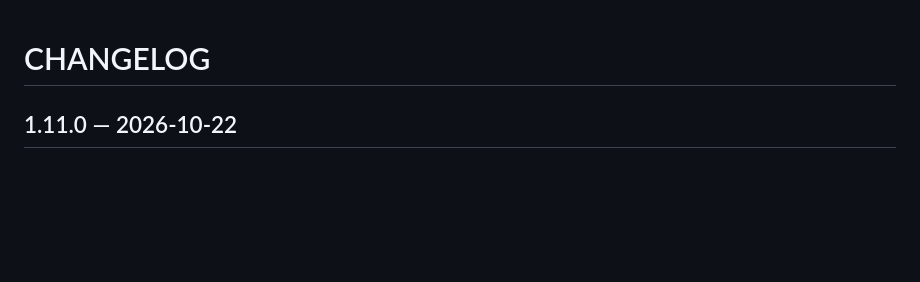
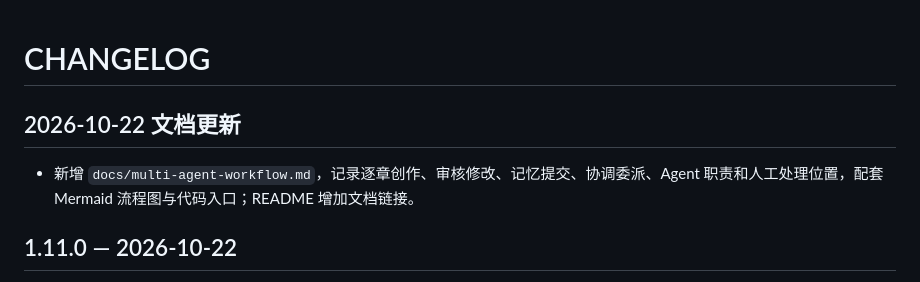
Before and after one commit to ccii1/novel-agent, a Markdown page: CHANGELOG.md, the part around the change. Drawn GitHub-style; blank space fills up the shorter version.

```diff
--- a/CHANGELOG.md
+++ b/CHANGELOG.md
@@ -1,4 +1,8 @@
 # CHANGELOG
+
+## 2026-10-22 文档更新
+
+- 新增 `docs/multi-agent-workflow.md`，记录逐章创作、审核修改、记忆提交、协调委派、Agent 职责和人工处理位置，配套 Mermaid 流程图与代码入口；README 增加文档链接。
 
 ## 1.11.0 — 2026-10-22
 
```
Also changed, not shown: README.md (+2 -0 lines), docs/multi-agent-workflow.md (added, +184 -0 lines).
